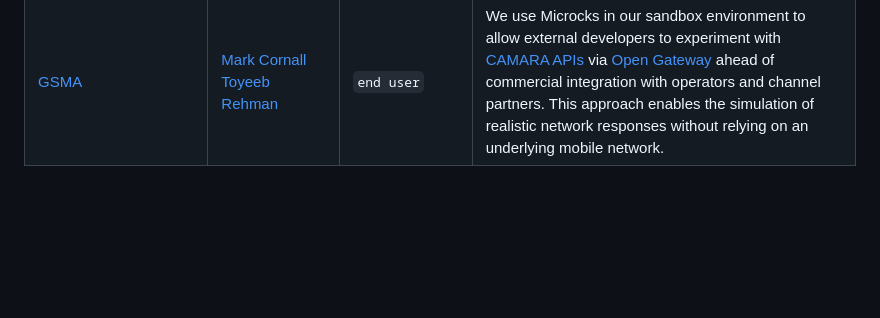
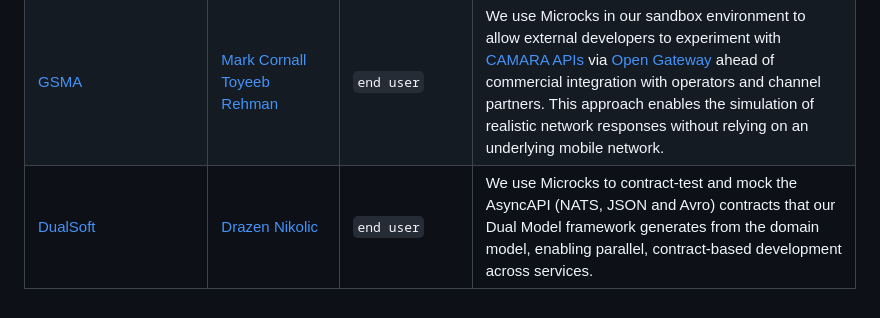
Before and after one commit to microcks/microcks-agent-skills, a Markdown page: ADOPTERS.md, the part around the change. GitHub-like rendering; blank space fills up the shorter version.

Commit message:
chore: update ADOPTERS.md from global .github repo (#24)
Signed-off-by: microcks-bot <info@microcks.io>

```diff
--- a/ADOPTERS.md
+++ b/ADOPTERS.md
@@ -55,3 +55,4 @@ This document also lists the organizations using Microcks based on public inform
 | [Kiabi](https://kiabi.com) | [Emmanuel Peru](https://github.com/emmanuelperu) [Baptiste Desmasures](https://www.linkedin.com/in/baptiste-desmasures) | `end user` | We use **Microcks** to mock REST and Graphql API contracts, enable reliable testing, and streamline development workflows. It helps some of our teams ensure consistency, validate integrations early, and improve collaboration across different services. By simulating APIs, Microcks reduces friction in development and increases confidence in production deployments.|
 | [Waymark Health](https://waymarkhealth.au) | [Steve Swinsburg](https://www.linkedin.com/in/steveswinsburg) | `end user` `Consultancy` | We use **Microcks** as a shared mock server to deliver consistent, reusable REST  responses and high-quality FHIR mock data across all integration developments, reducing reliance on live systems while enabling predictable development and testing.|
 | [GSMA](https://www.gsma.com) | [Mark Cornall](https://www.linkedin.com/in/mark-cornall-85431b5/) <br> [Toyeeb Rehman](https://www.linkedin.com/in/toyeeb-rehman-52225546/)| `end user` | We use Microcks in our sandbox environment to allow external developers to experiment with [CAMARA APIs](https://github.com/camaraproject) via [Open Gateway](https://www.gsma.com/solutions-and-impact/gsma-open-gateway/) ahead of commercial integration with operators and channel partners. This approach enables the simulation of realistic network responses without relying on an underlying mobile network.|
+| [DualSoft](https://dualsoft.net/en/homepage/) | [Drazen Nikolic](https://github.com/drazen-nikolic) | `end user` | We use Microcks to contract-test and mock the AsyncAPI (NATS, JSON and Avro) contracts that our Dual Model framework generates from the domain model, enabling parallel, contract-based development across services. |
```
